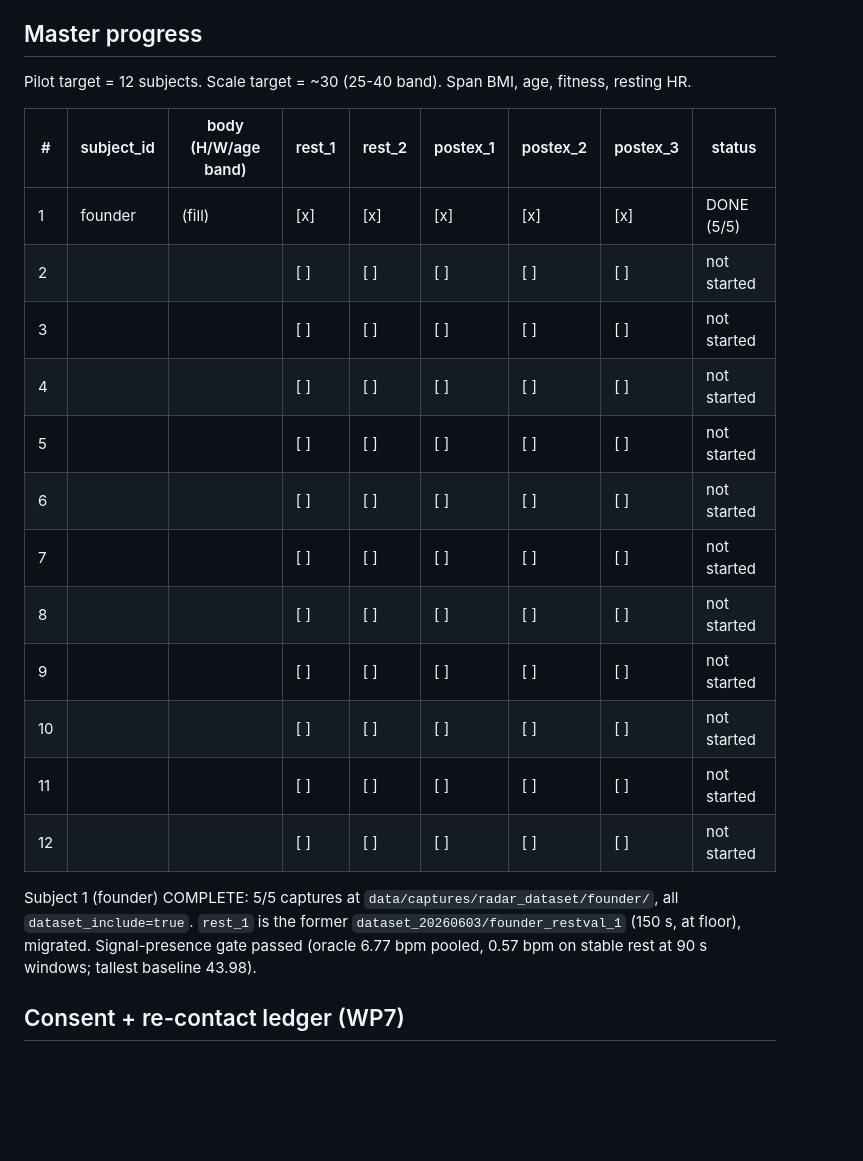
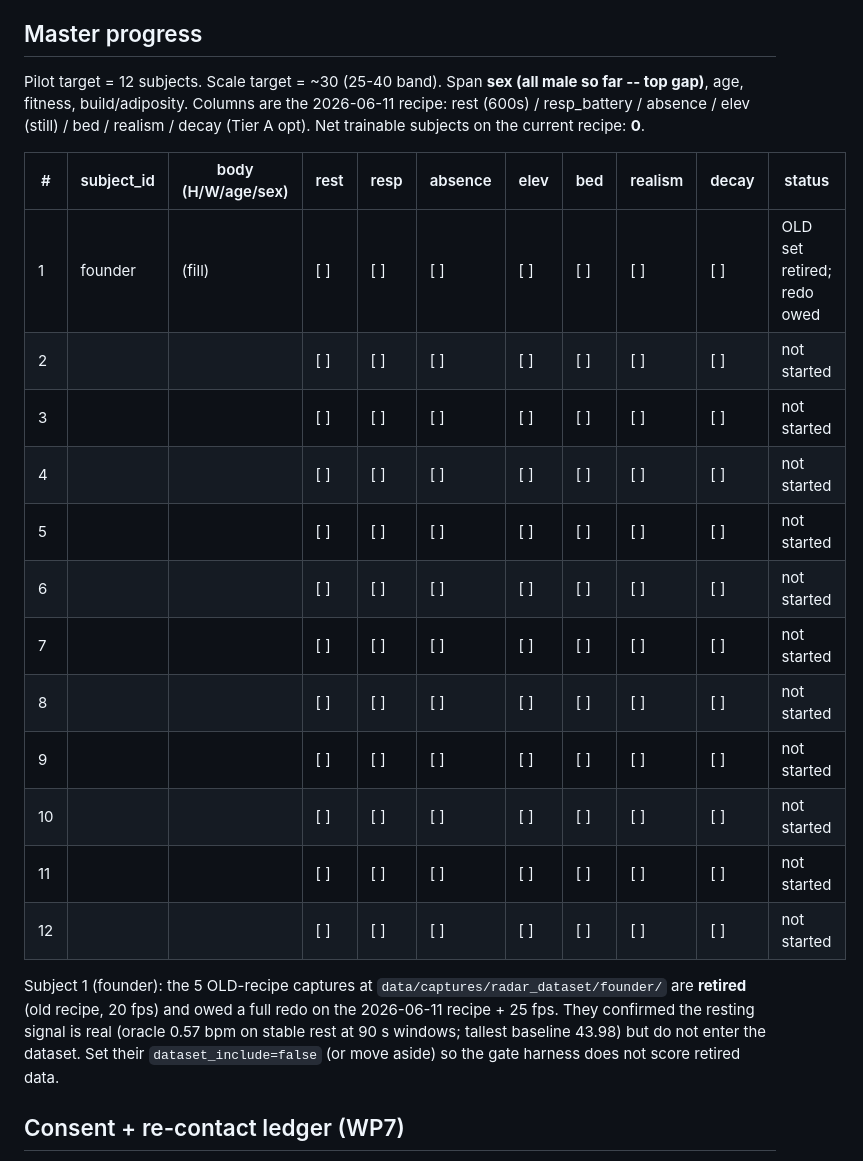
Before and after one commit to Zpopowitz/vifi-ml, a Markdown page: docs/RADAR_CAPTURE_TRACKER.md, the part around the change. Drawn GitHub-style; blank space fills up the shorter version.

```diff
--- a/docs/RADAR_CAPTURE_TRACKER.md
+++ b/docs/RADAR_CAPTURE_TRACKER.md
@@ -44,28 +44,32 @@ respiratory battery; cut the realism/decay captures first if time runs short.
 
 ## Master progress
 
-Pilot target = 12 subjects. Scale target = ~30 (25-40 band). Span BMI, age,
-fitness, resting HR.
+Pilot target = 12 subjects. Scale target = ~30 (25-40 band). Span **sex (all
+male so far -- top gap)**, age, fitness, build/adiposity. Columns are the
+2026-06-11 recipe: rest (600s) / resp_battery / absence / elev (still) / bed /
+realism / decay (Tier A opt). Net trainable subjects on the current recipe: **0**.
 
-| # | subject_id | body (H/W/age band) | rest_1 | rest_2 | postex_1 | postex_2 | postex_3 | status |
-|---|---|---|---|---|---|---|---|---|
-| 1 | founder | (fill) | [x] | [x] | [x] | [x] | [x] | DONE (5/5) |
-| 2 | | | [ ] | [ ] | [ ] | [ ] | [ ] | not started |
-| 3 | | | [ ] | [ ] | [ ] | [ ] | [ ] | not started |
-| 4 | | | [ ] | [ ] | [ ] | [ ] | [ ] | not started |
-| 5 | | | [ ] | [ ] | [ ] | [ ] | [ ] | not started |
-| 6 | | | [ ] | [ ] | [ ] | [ ] | [ ] | not started |
-| 7 | | | [ ] | [ ] | [ ] | [ ] | [ ] | not started |
-| 8 | | | [ ] | [ ] | [ ] | [ ] | [ ] | not started |
-| 9 | | | [ ] | [ ] | [ ] | [ ] | [ ] | not started |
-| 10 | | | [ ] | [ ] | [ ] | [ ] | [ ] | not started |
-| 11 | | | [ ] | [ ] | [ ] | [ ] | [ ] | not started |
-| 12 | | | [ ] | [ ] | [ ] | [ ] | [ ] | not started |
+| # | subject_id | body (H/W/age/sex) | rest | resp | absence | elev | bed | realism | decay | status |
+|---|---|---|---|---|---|---|---|---|---|---|
+| 1 | founder | (fill) | [ ] | [ ] | [ ] | [ ] | [ ] | [ ] | [ ] | OLD set retired; redo owed |
+| 2 | | | [ ] | [ ] | [ ] | [ ] | [ ] | [ ] | [ ] | not started |
+| 3 | | | [ ] | [ ] | [ ] | [ ] | [ ] | [ ] | [ ] | not started |
+| 4 | | | [ ] | [ ] | [ ] | [ ] | [ ] | [ ] | [ ] | not started |
+| 5 | | | [ ] | [ ] | [ ] | [ ] | [ ] | [ ] | [ ] | not started |
+| 6 | | | [ ] | [ ] | [ ] | [ ] | [ ] | [ ] | [ ] | not started |
+| 7 | | | [ ] | [ ] | [ ] | [ ] | [ ] | [ ] | [ ] | not started |
+| 8 | | | [ ] | [ ] | [ ] | [ ] | [ ] | [ ] | [ ] | not started |
+| 9 | | | [ ] | [ ] | [ ] | [ ] | [ ] | [ ] | [ ] | not started |
+| 10 | | | [ ] | [ ] | [ ] | [ ] | [ ] | [ ] | [ ] | not started |
+| 11 | | | [ ] | [ ] | [ ] | [ ] | [ ] | [ ] | [ ] | not started |
+| 12 | | | [ ] | [ ] | [ ] | [ ] | [ ] | [ ] | [ ] | not started |
 
-Subject 1 (founder) COMPLETE: 5/5 captures at `data/captures/radar_dataset/founder/`,
-all `dataset_include=true`. `rest_1` is the former `dataset_20260603/founder_restval_1`
-(150 s, at floor), migrated. Signal-presence gate passed (oracle 6.77 bpm pooled,
-0.57 bpm on stable rest at 90 s windows; tallest baseline 43.98).
+Subject 1 (founder): the 5 OLD-recipe captures at
+`data/captures/radar_dataset/founder/` are **retired** (old recipe, 20 fps) and
+owed a full redo on the 2026-06-11 recipe + 25 fps. They confirmed the resting
+signal is real (oracle 0.57 bpm on stable rest at 90 s windows; tallest baseline
+43.98) but do not enter the dataset. Set their `dataset_include=false` (or move
+aside) so the gate harness does not score retired data.
 
 ## Consent + re-contact ledger (WP7)
 
```
Also changed, not shown: docs/RADAR_DATASET_PROTOCOL.md (+46 -65 lines).
